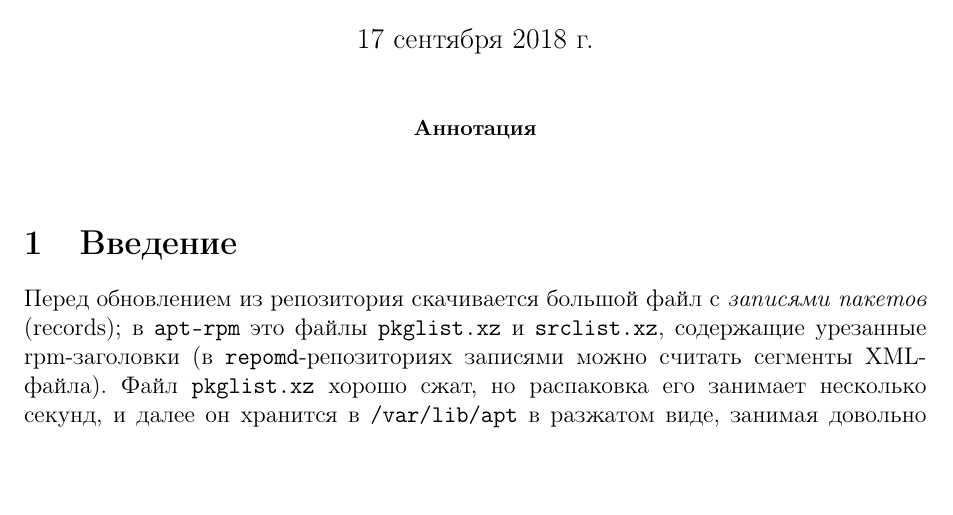
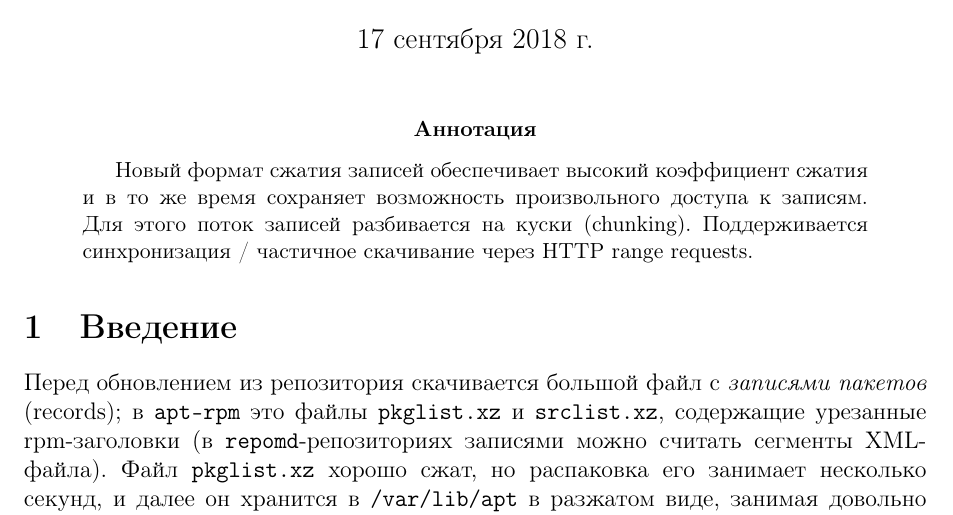
Before and after one commit to svpv/protva2018, a LaTeX paper (protva2018.tex): part of page 1 of 5, cut so that both start at the same text, the shorter picture padded with empty space. Compiled offline with pdfLaTeX.

Commit message:
abstract

```diff
--- a/protva2018.tex
+++ b/protva2018.tex
@@ -15,7 +15,10 @@
 \maketitle
 
 \begin{abstract}
-
+Новый формат сжатия записей обеспечивает высокий коэффициент сжатия и в то же время
+сохраняет возможность произвольного доступа к записям.
+Для этого поток записей разбивается на куски (chunking).
+Поддерживается синхронизация / частичное скачивание через HTTP range requests.
 \end{abstract}
 
 \section{Введение}
```
